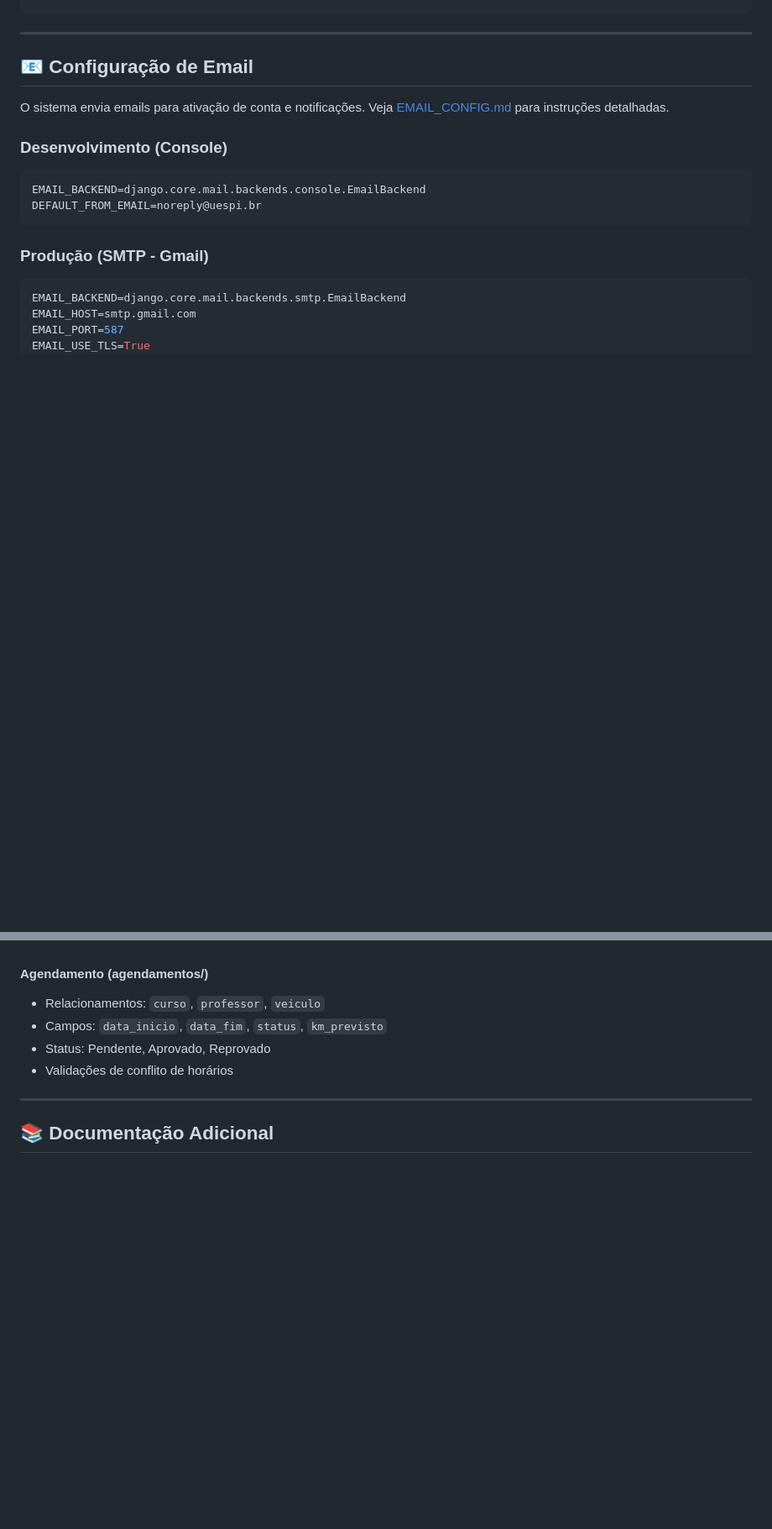
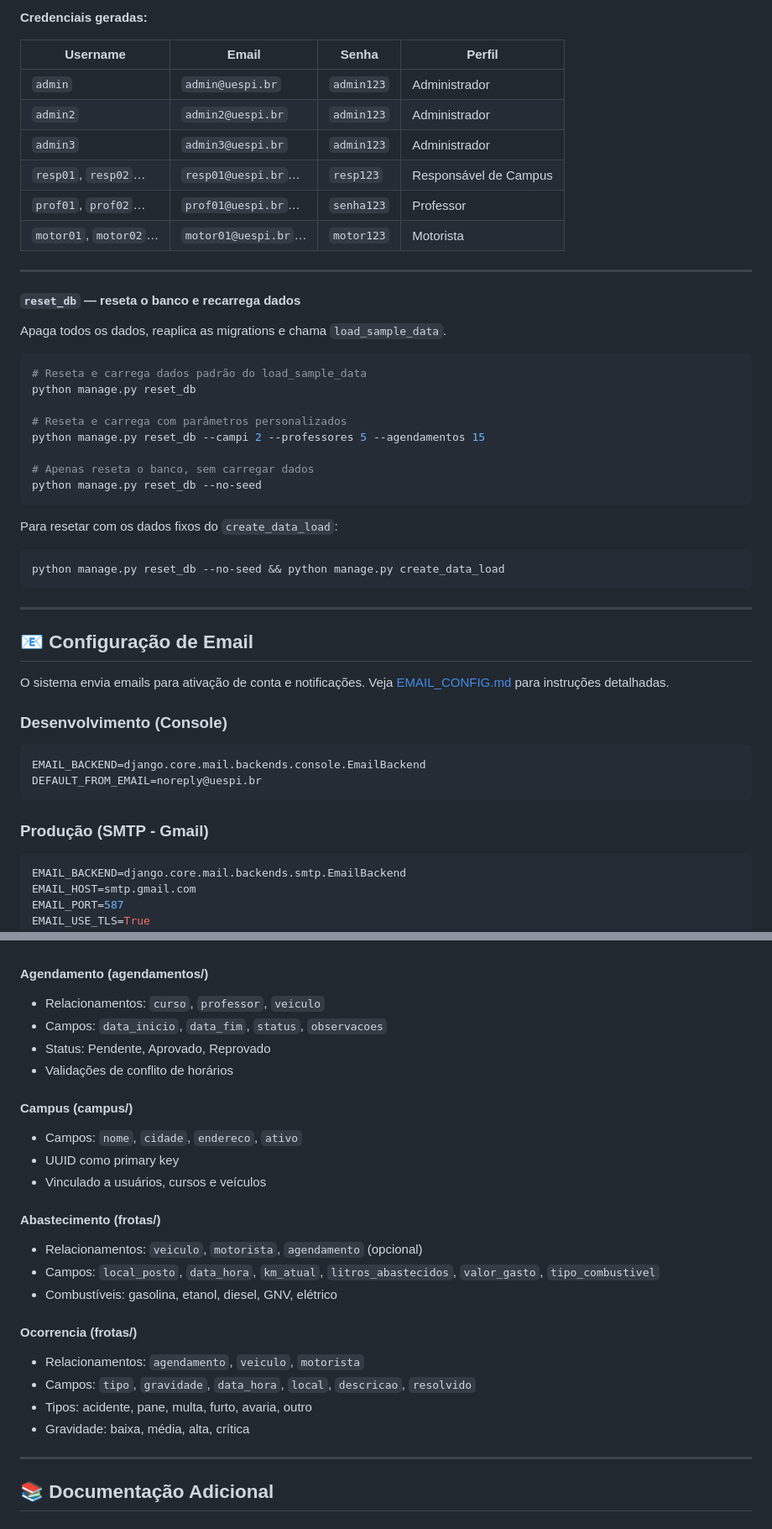
Before and after one commit to HeitorLouzeiro/agendamento_veiculos, a Markdown page: README.md, 2 parts joined by grey strips. Shown at 84% size. Drawn GitHub-style; blank space fills up the shorter version.

````diff
--- a/README.md
+++ b/README.md
@@ -347,3 +405,35 @@ python manage.py clearsessions
+**Credenciais geradas:**
+
+| Username | Email | Senha | Perfil |
+|---|---|---|---|
+| `admin` | `admin@uespi.br` | `admin123` | Administrador |
+| `admin2` | `admin2@uespi.br` | `admin123` | Administrador |
+| `admin3` | `admin3@uespi.br` | `admin123` | Administrador |
+| `resp01`, `resp02`… | `resp01@uespi.br`… | `resp123` | Responsável de Campus |
+| `prof01`, `prof02`… | `prof01@uespi.br`… | `senha123` | Professor |
+| `motor01`, `motor02`… | `motor01@uespi.br`… | `motor123` | Motorista |
+
+---
+
+#### `reset_db` — reseta o banco e recarrega dados
+Apaga todos os dados, reaplica as migrations e chama `load_sample_data`.
+
+```bash
+# Reseta e carrega dados padrão do load_sample_data
+python manage.py reset_db
+
+# Reseta e carrega com parâmetros personalizados
+python manage.py reset_db --campi 2 --professores 5 --agendamentos 15
+
+# Apenas reseta o banco, sem carregar dados
+python manage.py reset_db --no-seed
+```
+
+Para resetar com os dados fixos do `create_data_load`:
+```bash
+python manage.py reset_db --no-seed && python manage.py create_data_load
+```
+
 ---
 
 ## 📧 Configuração de Email
@@ -427,9 +518,25 @@ print(get_random_secret_key())
 
 #### **Agendamento** (agendamentos/)
 - Relacionamentos: `curso`, `professor`, `veiculo`
-- Campos: `data_inicio`, `data_fim`, `status`, `km_previsto`
+- Campos: `data_inicio`, `data_fim`, `status`, `observacoes`
 - Status: Pendente, Aprovado, Reprovado
 - Validações de conflito de horários
+
+#### **Campus** (campus/)
+- Campos: `nome`, `cidade`, `endereco`, `ativo`
+- UUID como primary key
+- Vinculado a usuários, cursos e veículos
+
+#### **Abastecimento** (frotas/)
+- Relacionamentos: `veiculo`, `motorista`, `agendamento` (opcional)
+- Campos: `local_posto`, `data_hora`, `km_atual`, `litros_abastecidos`, `valor_gasto`, `tipo_combustivel`
+- Combustíveis: gasolina, etanol, diesel, GNV, elétrico
+
+#### **Ocorrencia** (frotas/)
+- Relacionamentos: `agendamento`, `veiculo`, `motorista`
+- Campos: `tipo`, `gravidade`, `data_hora`, `local`, `descricao`, `resolvido`
+- Tipos: acidente, pane, multa, furto, avaria, outro
+- Gravidade: baixa, média, alta, crítica
 
 ---
 
````
Also changed, not shown: other parts of README.md (+61 -2 lines), PERMISSOES.md (added, +200 -0 lines).
